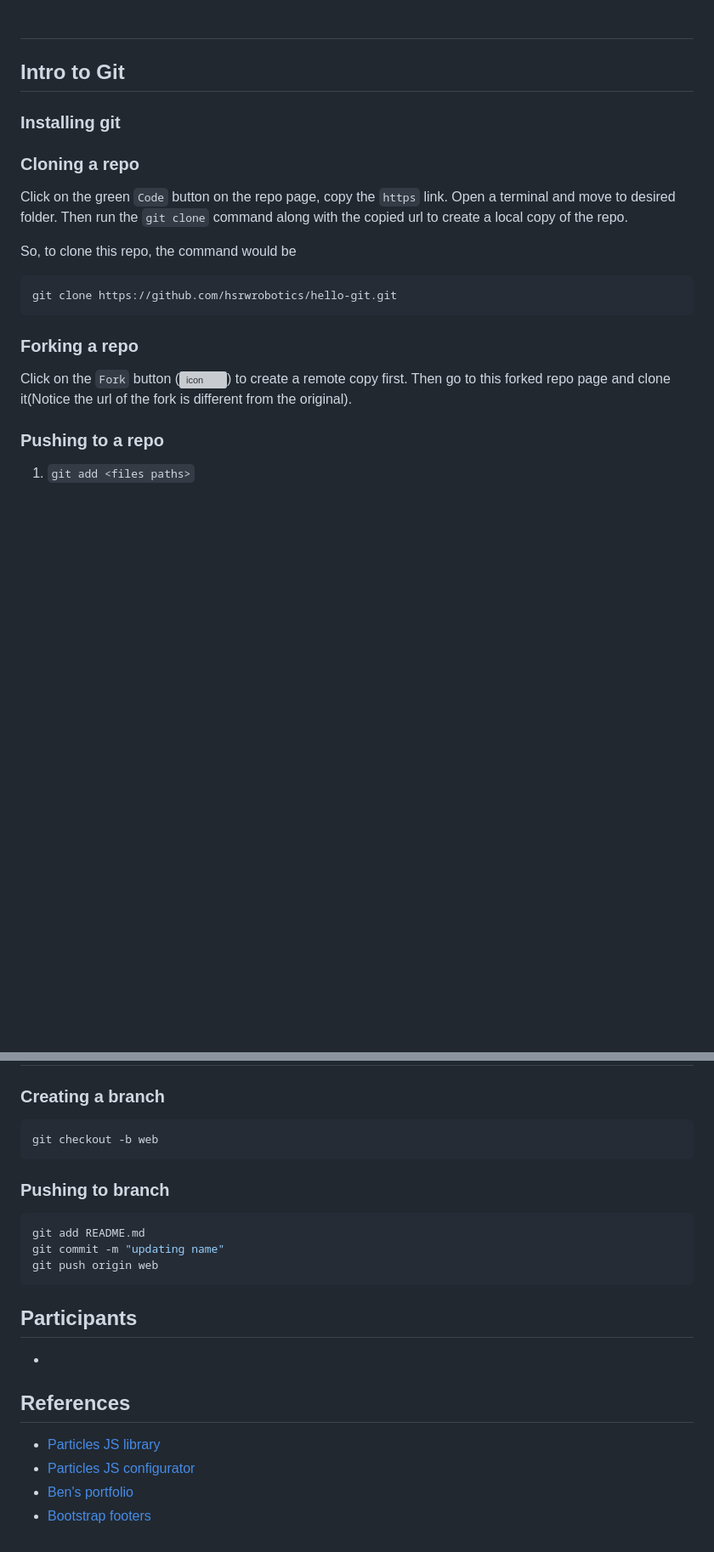
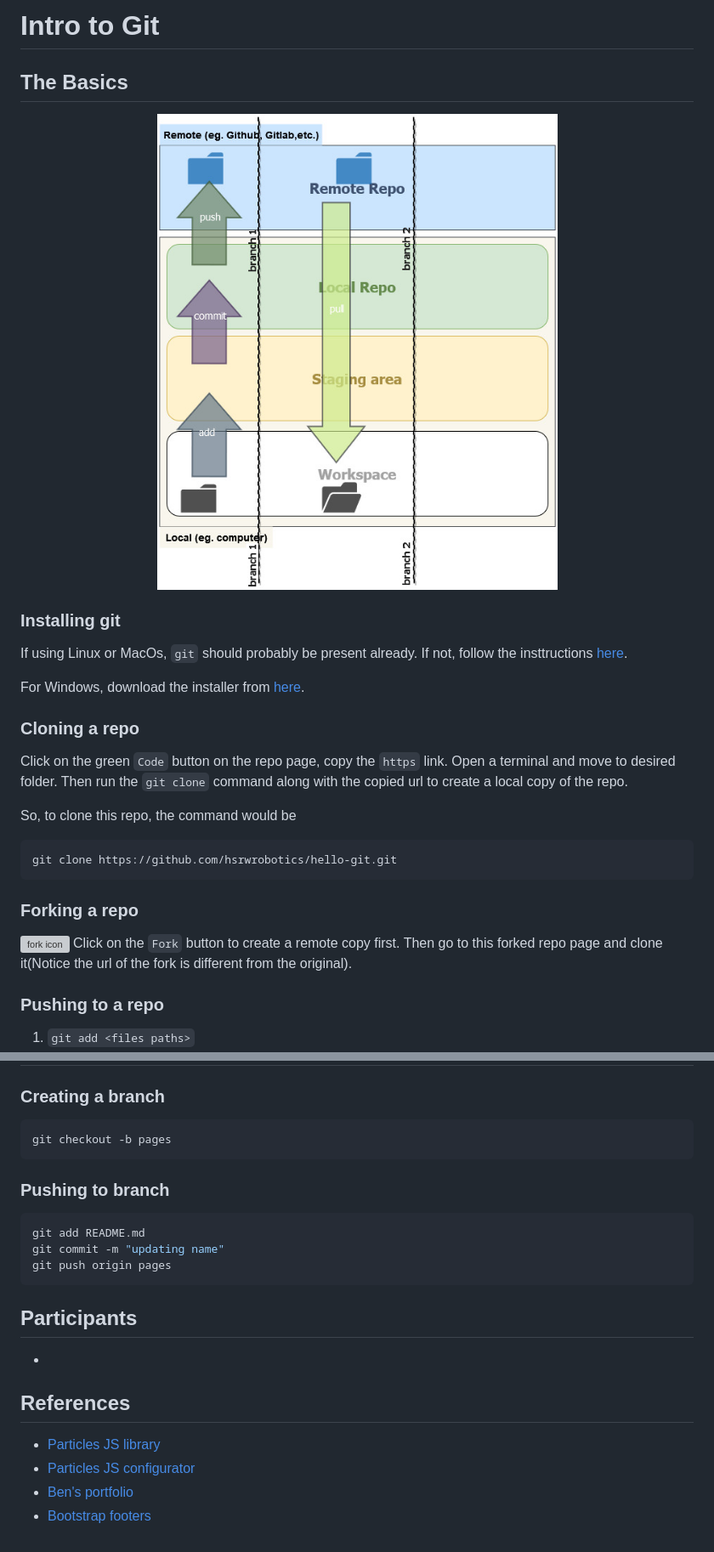
Before and after one commit to stalincc/hello-git, a Markdown page: README.md, 2 parts joined by grey strips. Shown: that part at 85% size. Rendered like a GitHub page; pictures changed too: git-workflow.jpg (added); blank space fills up the shorter version; grey boxes are pictures that could not be loaded.

Commit message:
got image and some details

````diff
--- a/README.md
+++ b/README.md
@@ -1,8 +1,15 @@
-#
+# Intro to Git
 
-## Intro to Git
+## The Basics
+<p align="center">
+  <img src="git-workflow.jpg" alt="diagram showing git workflow"/>
+</p>
+
 
 ### Installing git
+If using Linux or MacOs, `git` should probably be present already. If not, follow the insttructions [here][6].
+
+For Windows, download the installer from [here][5].
 
 ### Cloning a repo
 Click on the green `Code` button on the repo page, copy the `https` link. Open a terminal and move to desired folder. Then run the `git clone` command along with the copied url to create a local copy of the repo.
@@ -13,7 +20,8 @@ git clone https://github.com/hsrwrobotics/hello-git.git
 ```
 
 ### Forking a repo
-Click on the `Fork` button (![icon](https://github.com/channelCS/github-buttons/blob/master/2x/github_fork.png)) to create a remote copy first. Then go to this forked repo page and clone it(Notice the url of the fork is different from the original).
+![fork icon](https://github.com/channelCS/github-buttons/blob/master/2x/github_fork.png)
+Click on the `Fork` button  to create a remote copy first. Then go to this forked repo page and clone it(Notice the url of the fork is different from the original).
 
 ### Pushing to a repo
 1. `git add <files paths>`
@@ -36,14 +44,14 @@ git pull origin main
 
 ### Creating a branch
 ```bash
-git checkout -b web
+git checkout -b pages
 ```
 
 ### Pushing to branch
 ```bash
 git add README.md
 git commit -m "updating name"
-git push origin web
+git push origin pages
 ```
 
 ## Participants
````
Also changed, not shown: other parts of README.md (+2 -0 lines).
